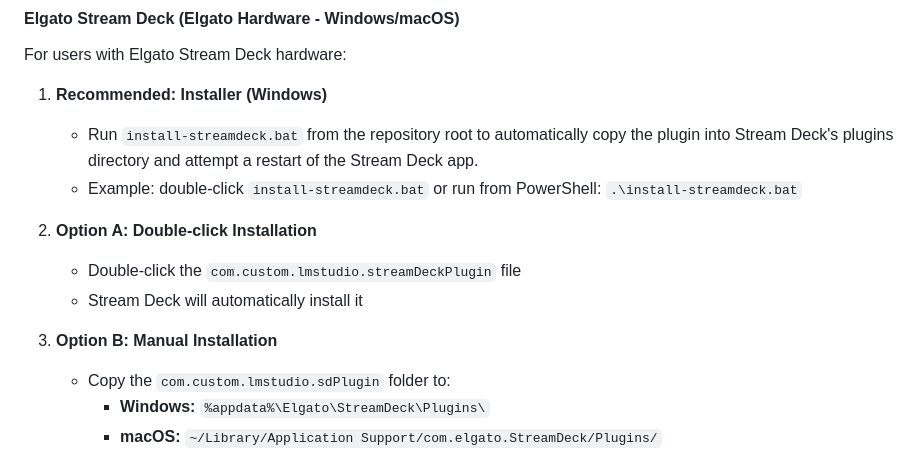
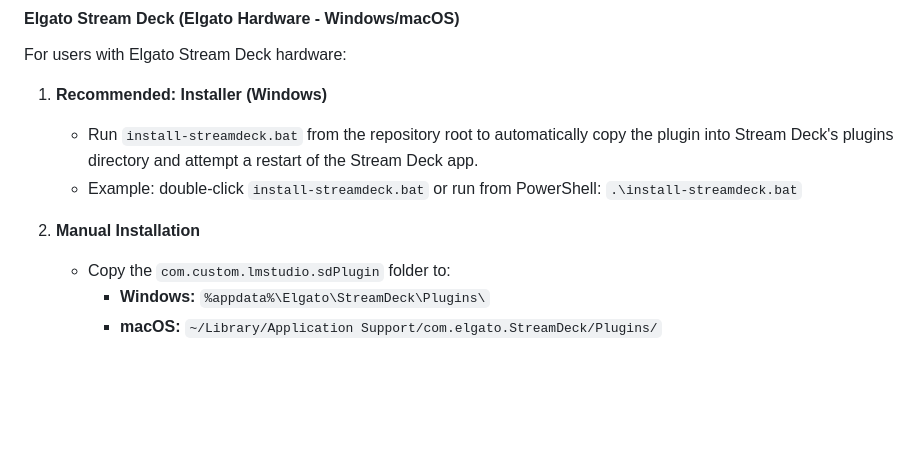
Before and after one commit to franktheglock/LMstudio-stream-deck-plugin, a Markdown page: README.md, the part around the change. GitHub-like rendering; blank space fills up the shorter version.

Commit message:
Refactor installation instructions for manual setup of Stream Deck plugin

```diff
--- a/README.md
+++ b/README.md
@@ -54,11 +54,7 @@ For users with Elgato Stream Deck hardware:
    - Example: double-click `install-streamdeck.bat` or run from PowerShell:
      `.\install-streamdeck.bat`
 
-2. **Option A: Double-click Installation**
-   - Double-click the `com.custom.lmstudio.streamDeckPlugin` file
-   - Stream Deck will automatically install it
-
-3. **Option B: Manual Installation**
+2. **Manual Installation**
    - Copy the `com.custom.lmstudio.sdPlugin` folder to:
      - **Windows:** `%appdata%\Elgato\StreamDeck\Plugins\`
      - **macOS:** `~/Library/Application Support/com.elgato.StreamDeck/Plugins/`
```
